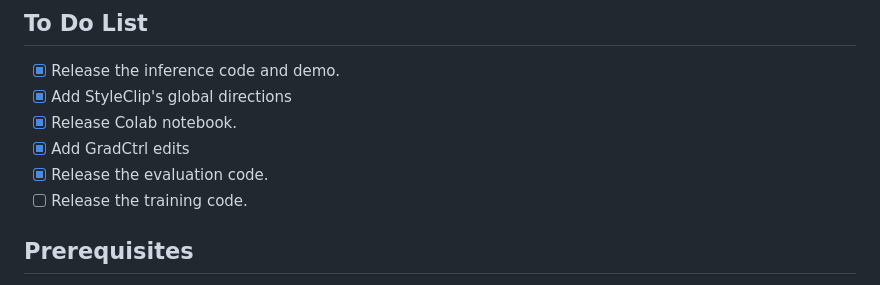
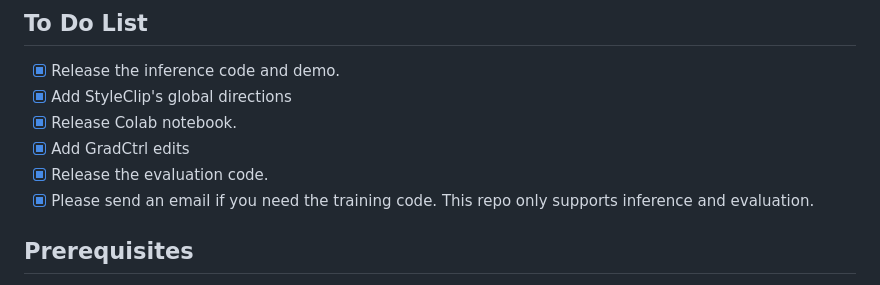
Before and after one commit to hamzapehlivan/StyleRes, a Markdown page: README.md, the part around the change. Drawn GitHub-style.

```diff
--- a/README.md
+++ b/README.md
@@ -20,7 +20,7 @@ Our inversion model adopts high-rate feature maps for incoming edits, so the qua
 - [x] Release Colab notebook.
 - [x] Add GradCtrl edits
 - [x] Release the evaluation code.
-- [ ] Release the training code.
+- [x] Please send an email if you need the training code. This repo only supports inference and evaluation.
 
 ## Prerequisites
 - Linux
```
